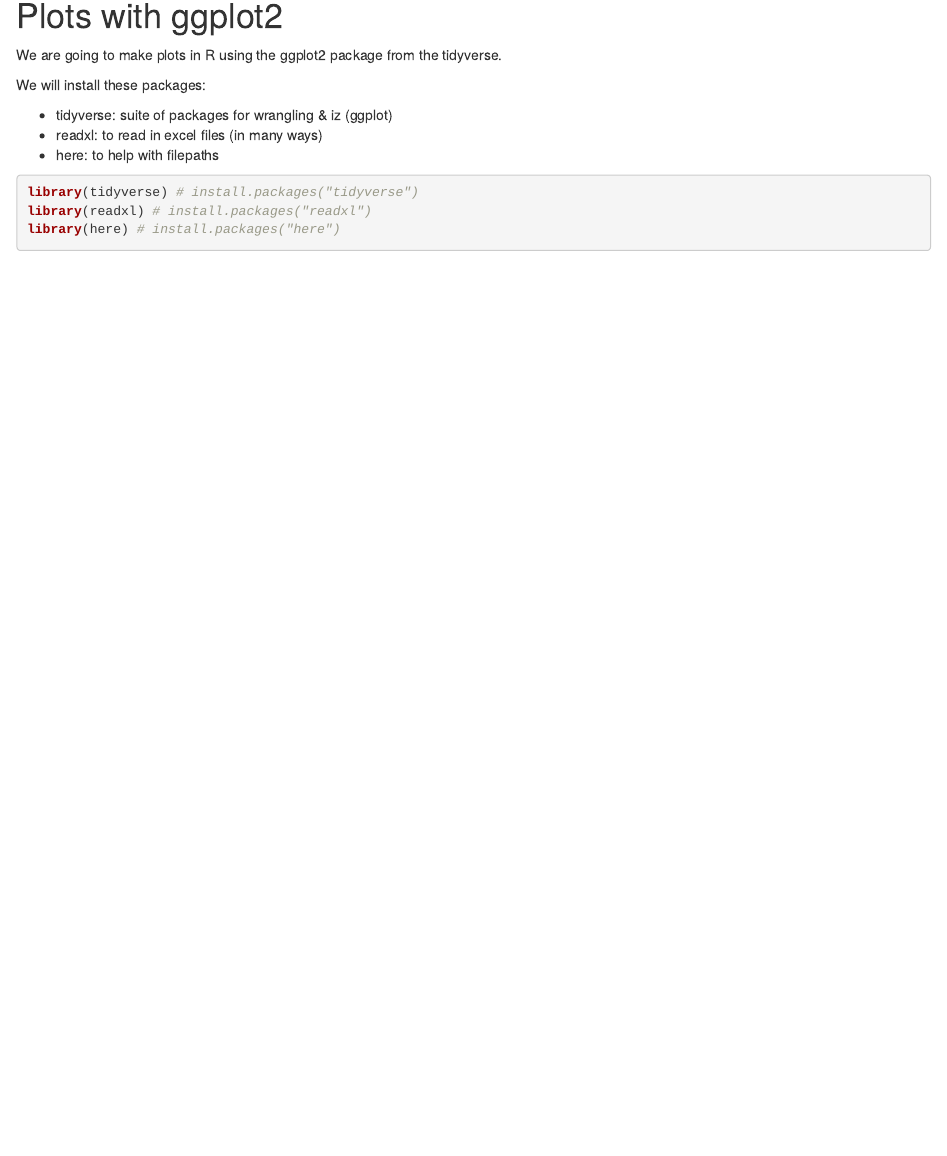
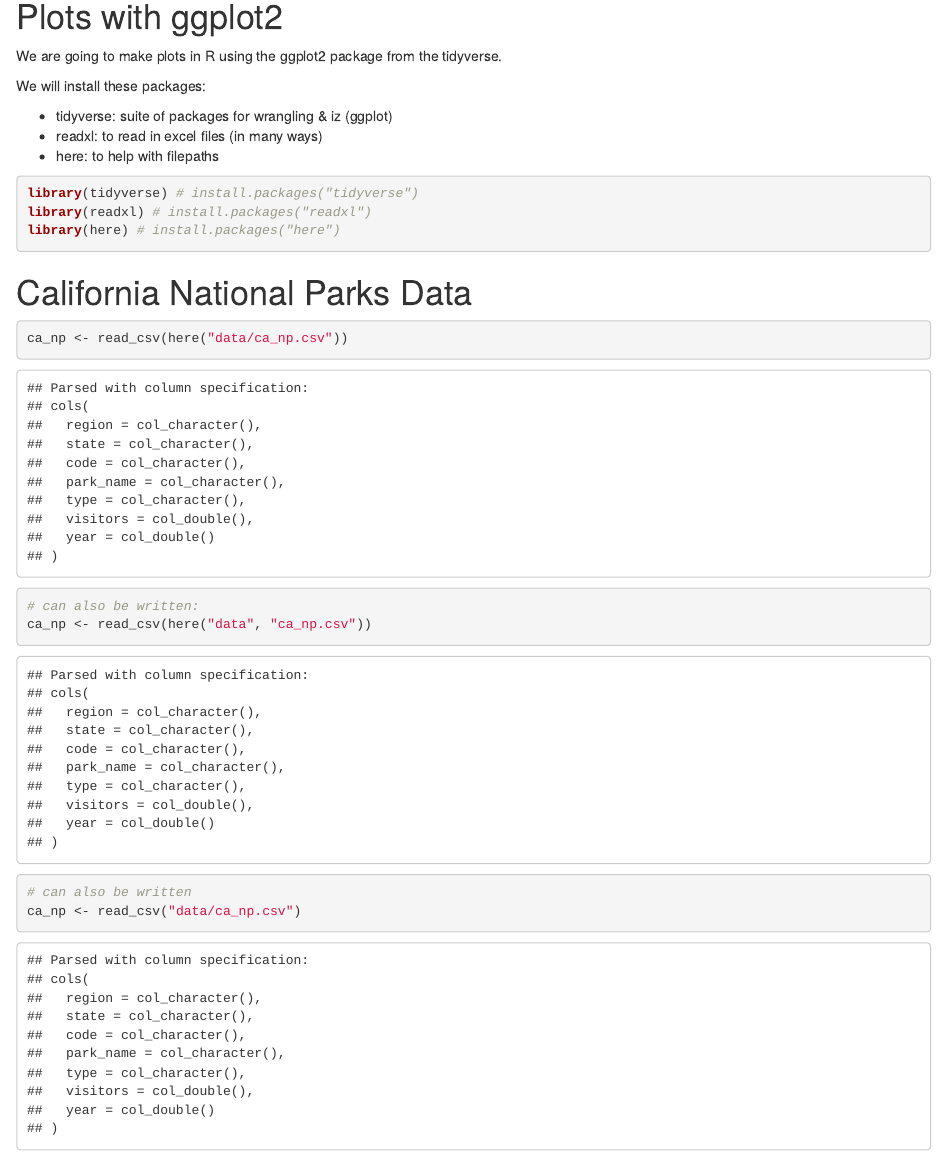
Before and after one commit to jhatfield2000/r-workshop, an R Markdown document (plots-ggplot.Rmd): the page in a window 1100 px wide, from 150 px down before the commit and from 140 px down after it, so that both start at the same text. The pictures show the output file plots-ggplot.html that the author committed with the source, opened offline.

````diff
--- a/plots-ggplot.Rmd
+++ b/plots-ggplot.Rmd
@@ -22,3 +22,17 @@
 library(readxl) # install.packages("readxl")
 library(here) # install.packages("here")
 ```
+
+# California National Parks Data
+
+```{r read-data}
+
+ca_np <- read_csv(here("data/ca_np.csv"))
+
+# can also be written:
+ca_np <- read_csv(here("data", "ca_np.csv"))
+
+# can also be written
+ca_np <- read_csv("data/ca_np.csv")
+
+```
````
Also changed, not shown: plots-ggplot.html.
